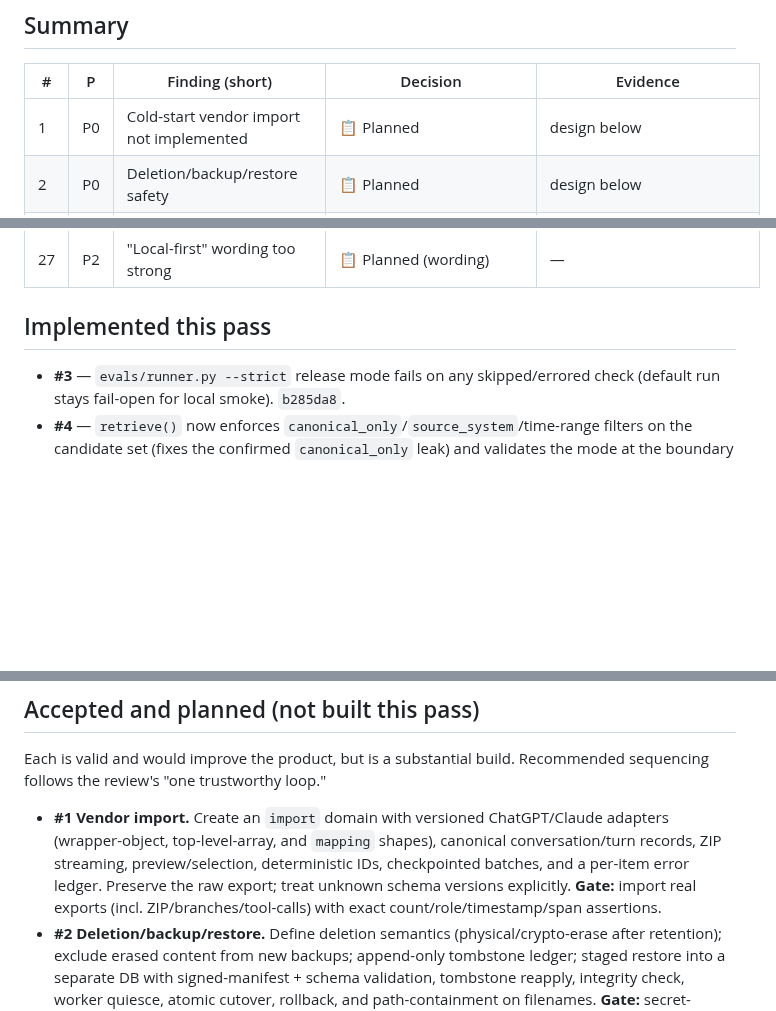
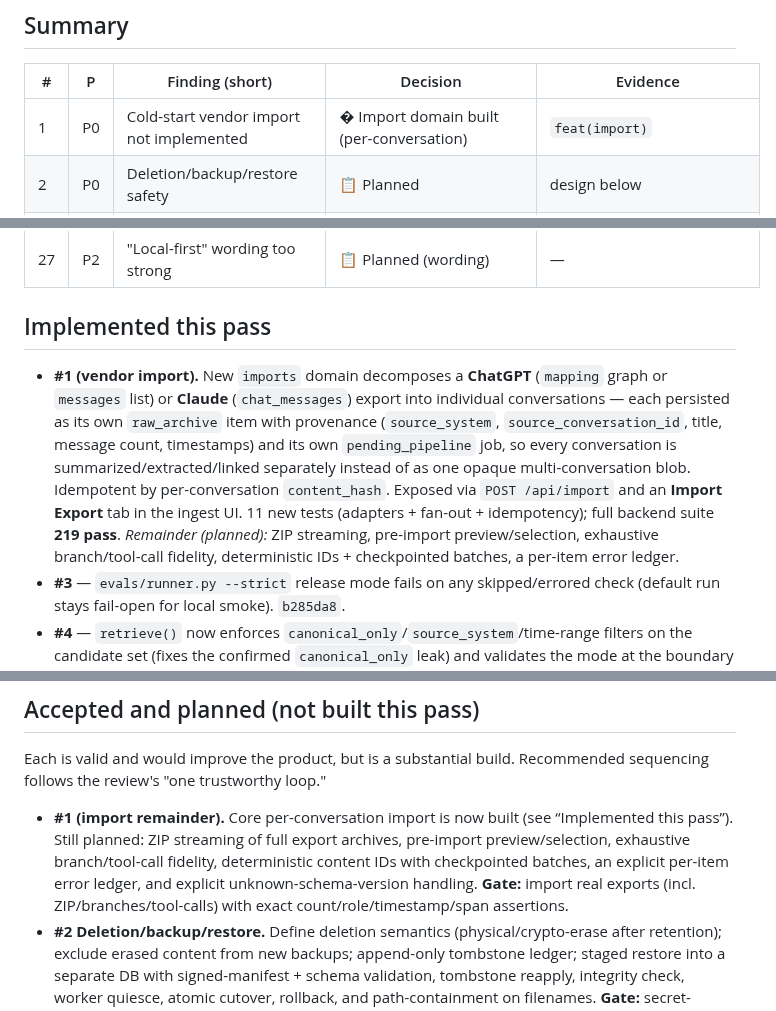
Before and after one commit to andr-ca/recalium, a Markdown page: docs/gpt5.6-sol-recommendations-status.md, 3 parts joined by grey strips. Rendered like a GitHub page; blank space fills up the shorter version.

Commit message:
docs: mark GPT5.6 #1 vendor import as implemented (per-conversation) with remainder

```diff
--- a/docs/gpt5.6-sol-recommendations-status.md
+++ b/docs/gpt5.6-sol-recommendations-status.md
@@ -16,7 +16,7 @@ Most P0s are **multi-day architectural builds**, not one-pass fixes; those are a
 
 | #   | P   | Finding (short)                                | Decision                                       | Evidence           |
 | --- | --- | ---------------------------------------------- | ---------------------------------------------- | ------------------ |
-| 1   | P0  | Cold-start vendor import not implemented       | 📋 Planned                                      | design below       |
+| 1   | P0  | Cold-start vendor import not implemented       | � Import domain built (per-conversation)       | `feat(import)`     |
 | 2   | P0  | Deletion/backup/restore safety                 | 📋 Planned                                      | design below       |
 | 3   | P0  | Eval can go green after skips/errors           | 🟡 Implemented (strict mode)                    | `b285da8`          |
 | 4   | P0  | Retrieval filters + hybrid fusion              | 🟡 Filters+mode done; fusion planned            | `9d216b3`          |
@@ -46,6 +46,7 @@ Most P0s are **multi-day architectural builds**, not one-pass fixes; those are a
 
 ## Implemented this pass
 
+- **#1 (vendor import).** New `imports` domain decomposes a **ChatGPT** (`mapping` graph or `messages` list) or **Claude** (`chat_messages`) export into individual conversations — each persisted as its own `raw_archive` item with provenance (`source_system`, `source_conversation_id`, title, message count, timestamps) and its own `pending_pipeline` job, so every conversation is summarized/extracted/linked separately instead of as one opaque multi-conversation blob. Idempotent by per-conversation `content_hash`. Exposed via `POST /api/import` and an **Import Export** tab in the ingest UI. 11 new tests (adapters + fan-out + idempotency); full backend suite **219 pass**. *Remainder (planned):* ZIP streaming, pre-import preview/selection, exhaustive branch/tool-call fidelity, deterministic IDs + checkpointed batches, a per-item error ledger.
 - **#3** — `evals/runner.py --strict` release mode fails on any skipped/errored check (default run stays fail-open for local smoke). `b285da8`.
 - **#4** — `retrieve()` now enforces `canonical_only`/`source_system`/time-range filters on the candidate set (fixes the confirmed `canonical_only` leak) and validates the mode at the boundary (invalid mode → validation error, not silent hybrid). `9d216b3`. *Not yet:* SQL-level pre-ranking filters, shared `(source_kind, source_id, chunk_id)` fusion identity, direct fact indexing — see #4 plan.
 - **#5** — Wizard copy corrected to the truthful `.env`-only model (validate here, add to `.env`, restart). `6788d91`.
@@ -63,7 +64,7 @@ Most P0s are **multi-day architectural builds**, not one-pass fixes; those are a
 
 Each is valid and would improve the product, but is a substantial build. Recommended sequencing follows the review's "one trustworthy loop."
 
-- **#1 Vendor import.** Create an `import` domain with versioned ChatGPT/Claude adapters (wrapper-object, top-level-array, and `mapping` shapes), canonical conversation/turn records, ZIP streaming, preview/selection, deterministic IDs, checkpointed batches, and a per-item error ledger. Preserve the raw export; treat unknown schema versions explicitly. **Gate:** import real exports (incl. ZIP/branches/tool-calls) with exact count/role/timestamp/span assertions.
+- **#1 (import remainder).** Core per-conversation import is now built (see “Implemented this pass”). Still planned: ZIP streaming of full export archives, pre-import preview/selection, exhaustive branch/tool-call fidelity, deterministic content IDs with checkpointed batches, an explicit per-item error ledger, and explicit unknown-schema-version handling. **Gate:** import real exports (incl. ZIP/branches/tool-calls) with exact count/role/timestamp/span assertions.
 - **#2 Deletion/backup/restore.** Define deletion semantics (physical/crypto-erase after retention); exclude erased content from new backups; append-only tombstone ledger; staged restore into a separate DB with signed-manifest + schema validation, tombstone reapply, integrity check, worker quiesce, atomic cutover, rollback, and path-containment on filenames. **Gate:** secret-ingest→delete→backup→restore(pre/post)→never-retrievable + corrupted-restore rollback test.
 - **#4 (remainder).** Shared retrieval-document identity for true RRF fusion; SQL-level filters; direct active-fact indexing; propagate conflict/review state; canonical priority without starvation.
 - **#6 Policy enforcement.** Typed, validated `processing_mode`/`sensitivity_hint` columns; resolve an effective policy before every provider call (summarize/extract/link/embed), default to stricter, and audit decision+provider+data-class+item-ids. Capture-proxy privacy test asserting zero sensitive egress.
```
